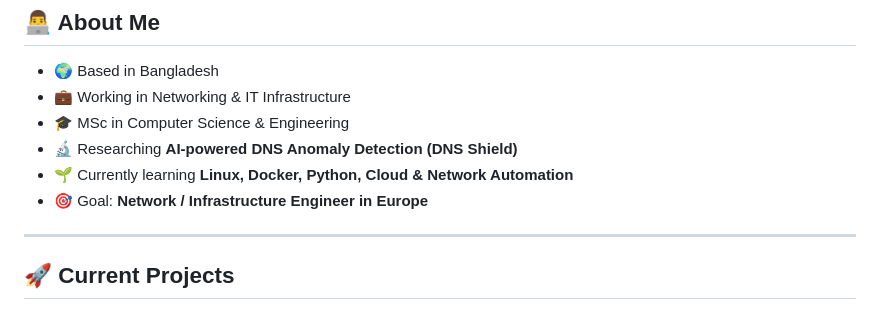
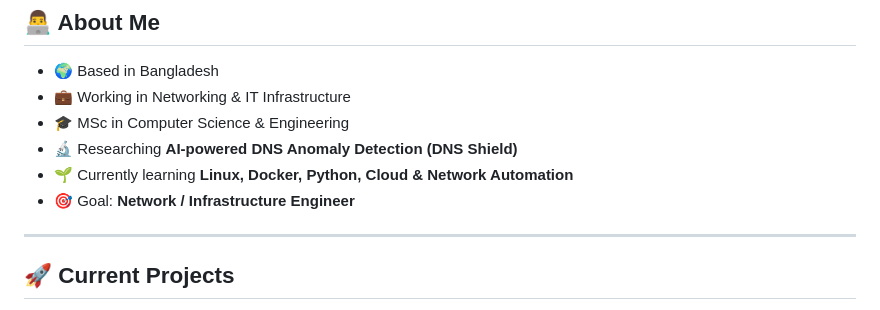
Before and after one commit to Fahad-al-sadat/Fahad-al-sadat, a Markdown page: README.md, the part around the change. GitHub-like rendering.

```diff
--- a/README.md
+++ b/README.md
@@ -20,7 +20,7 @@ Network Engineer | Linux Enthusiast | Python Developer | Network Automation | AI
 - 🎓 MSc in Computer Science & Engineering
 - 🔬 Researching **AI-powered DNS Anomaly Detection (DNS Shield)**
 - 🌱 Currently learning **Linux, Docker, Python, Cloud & Network Automation**
-- 🎯 Goal: **Network / Infrastructure Engineer in Europe**
+- 🎯 Goal: **Network / Infrastructure Engineer**
 
 ---
 
```
